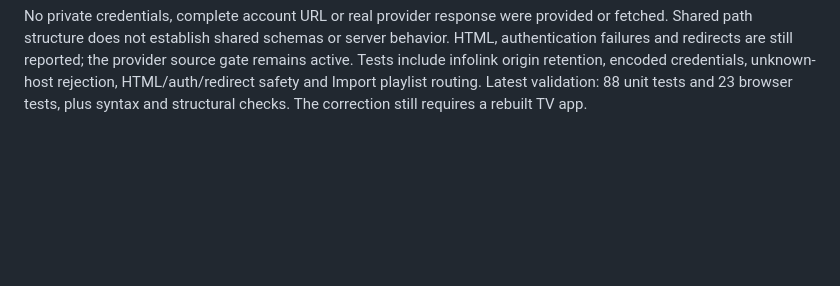
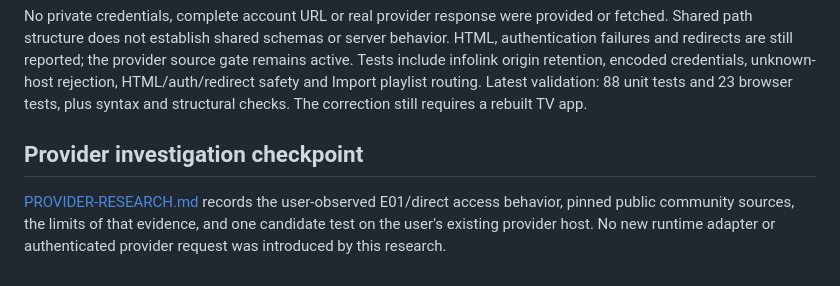
Before and after one commit to odcojp/streamtv-tizen, a Markdown page: README.md, the part around the change. GitHub-like rendering; blank space fills up the shorter version.

Commit message:
Record public Apollo connection research and a focused diagnostic path

```diff
--- a/README.md
+++ b/README.md
@@ -403,3 +403,10 @@ the provider source gate remains active. Tests include infolink origin retention
 encoded credentials, unknown-host rejection, HTML/auth/redirect safety and Import
 playlist routing. Latest validation: 88 unit tests and 23 browser tests, plus
 syntax and structural checks. The correction still requires a rebuilt TV app.
+
+## Provider investigation checkpoint
+
+[PROVIDER-RESEARCH.md](PROVIDER-RESEARCH.md) records the user-observed E01/direct
+access behavior, pinned public community sources, the limits of that evidence,
+and one candidate test on the user's existing provider host. No new runtime
+adapter or authenticated provider request was introduced by this research.
```
Also changed, not shown: PROVIDER-RESEARCH.md (added, +80 -0 lines).
